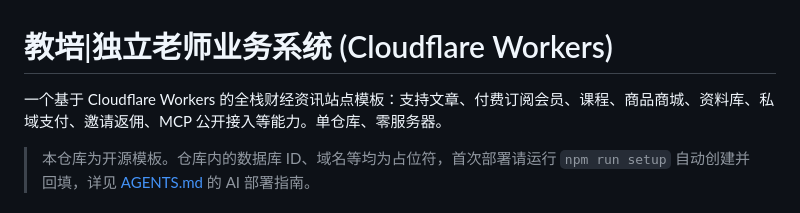
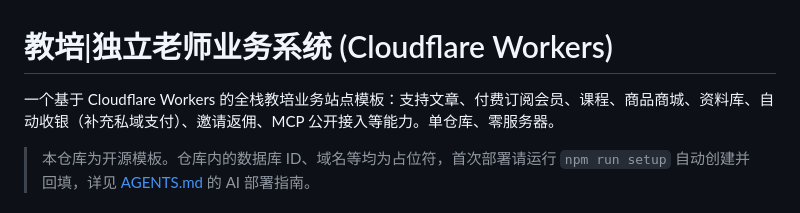
Before and after one commit to aibochinese001/composite-edu-system-worker, a Markdown page: README.md, the part around the change. Drawn GitHub-style.

```diff
--- a/README.md
+++ b/README.md
@@ -1,6 +1,6 @@
 # 教培|独立老师业务系统 (Cloudflare Workers)
 
-一个基于 Cloudflare Workers 的全栈财经资讯站点模板：支持文章、付费订阅会员、课程、商品商城、资料库、私域支付、邀请返佣、MCP 公开接入等能力。单仓库、零服务器。
+一个基于 Cloudflare Workers 的全栈教培业务站点模板：支持文章、付费订阅会员、课程、商品商城、资料库、自动收银（补充私域支付）、邀请返佣、MCP 公开接入等能力。单仓库、零服务器。
 
 > 本仓库为开源模板。仓库内的数据库 ID、域名等均为占位符，首次部署请运行 `npm run setup` 自动创建并回填，详见 [AGENTS.md](./AGENTS.md) 的 AI 部署指南。
 
```
